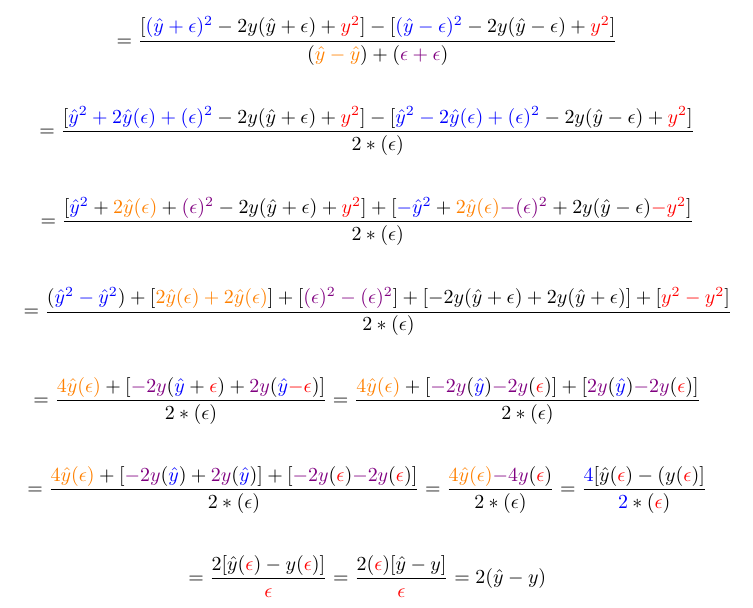
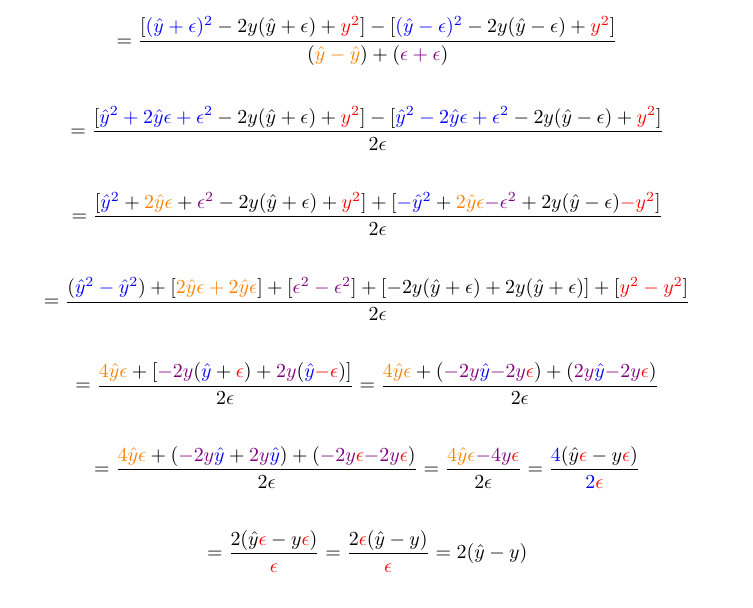
Before and after one commit to ohhh25/ai-book, a LaTeX document (xyz/cf_ad/mse/mse.tex): part of the page, cut so that both start at the same text. Compiled offline with pdfLaTeX.

Commit message:
Update mse.tex

```diff
--- a/xyz/cf_ad/mse/mse.tex
+++ b/xyz/cf_ad/mse/mse.tex
@@ -16,76 +16,76 @@
 
 % expansion and group like terms
 \begin{displaymath}
-=\frac{[\textcolor{blue}{(\hat{y}+\epsilon{})^2}-2y(\hat{y}+\epsilon{})+
-\textcolor{red}{y^2}]-[\textcolor{blue}{(\hat{y}-\epsilon{})^2}
--2y(\hat{y}-\epsilon{})+\textcolor{red}{y^2}]}
-{(\textcolor{orange}{\hat{y}-\hat{y}})+(\textcolor{violet}{\epsilon{}+\epsilon{}})}
+=\frac{[\textcolor{blue}{(\hat{y}+\epsilon)^2}-2y(\hat{y}+\epsilon)+
+\textcolor{red}{y^2}]-[\textcolor{blue}{(\hat{y}-\epsilon)^2}
+-2y(\hat{y}-\epsilon)+\textcolor{red}{y^2}]}
+{(\textcolor{orange}{\hat{y}-\hat{y}})+(\textcolor{violet}{\epsilon+\epsilon})}
 \end{displaymath}
 
 % expansion and simplify
 \begin{displaymath}
-=\frac{[\textcolor{blue}{\hat{y}^2+2\hat{y}(\epsilon{})+(\epsilon{})^2}
--2y(\hat{y}+\epsilon{})+\textcolor{red}{y^2}]-
-[\textcolor{blue}{\hat{y}^2-2\hat{y}(\epsilon{})+(\epsilon{})^2}
--2y(\hat{y}-\epsilon{})+\textcolor{red}{y^2}]}
-{2*(\epsilon{})}
+=\frac{[\textcolor{blue}{\hat{y}^2+2\hat{y}\epsilon+\epsilon^2}
+-2y(\hat{y}+\epsilon)+\textcolor{red}{y^2}]-
+[\textcolor{blue}{\hat{y}^2-2\hat{y}\epsilon+\epsilon^2}
+-2y(\hat{y}-\epsilon)+\textcolor{red}{y^2}]}
+{2\epsilon}
 \end{displaymath}
 
 % negative distribution
 \begin{displaymath}
-=\frac{[\textcolor{blue}{\hat{y}^2}+\textcolor{orange}{2\hat{y}(\epsilon{})}
-+\textcolor{violet}{(\epsilon{})^2}-2y(\hat{y}+\epsilon{})+\textcolor{red}{y^2}]+
-[\textcolor{blue}{-\hat{y}^2}+\textcolor{orange}{2\hat{y}(\epsilon{})}
-\textcolor{violet}{-(\epsilon{})^2}+2y(\hat{y}-\epsilon{})\textcolor{red}{-y^2}]}
-{2*(\epsilon{})}
+=\frac{[\textcolor{blue}{\hat{y}^2}+\textcolor{orange}{2\hat{y}\epsilon}
++\textcolor{violet}{\epsilon^2}-2y(\hat{y}+\epsilon)+\textcolor{red}{y^2}]+
+[\textcolor{blue}{-\hat{y}^2}+\textcolor{orange}{2\hat{y}\epsilon}
+\textcolor{violet}{-\epsilon^2}+2y(\hat{y}-\epsilon)\textcolor{red}{-y^2}]}
+{2\epsilon}
 \end{displaymath}
 
 % group like terms
 \begin{displaymath}
 =\frac{(\textcolor{blue}{\hat{y}^2-\hat{y}^2})+[
-\textcolor{orange}{2\hat{y}(\epsilon{})+2\hat{y}(\epsilon{})}]+[
-\textcolor{violet}{(\epsilon{})^2-(\epsilon{})^2}]+[
--2y(\hat{y}+\epsilon{})+2y(\hat{y}+\epsilon{})]+[\textcolor{red}{y^2-y^2}]}
-{2*(\epsilon{})}
+\textcolor{orange}{2\hat{y}\epsilon+2\hat{y}\epsilon}]+[
+\textcolor{violet}{\epsilon^2-\epsilon^2}]+[
+-2y(\hat{y}+\epsilon)+2y(\hat{y}+\epsilon)]+[\textcolor{red}{y^2-y^2}]}
+{2\epsilon}
 \end{displaymath}
 
 % simplify
 \begin{displaymath}
-=\frac{\textcolor{orange}{4\hat{y}(\epsilon{})}+[\textcolor{violet}{-2y}
-(\textcolor{blue}{\hat{y}}+\textcolor{red}{\epsilon{}})+\textcolor{violet}
-{2y}(\textcolor{blue}{\hat{y}}\textcolor{red}{-\epsilon{}})]}
-{2*(\epsilon{})}
+=\frac{\textcolor{orange}{4\hat{y}\epsilon}+[\textcolor{violet}{-2y}
+(\textcolor{blue}{\hat{y}}+\textcolor{red}{\epsilon})+\textcolor{violet}
+{2y}(\textcolor{blue}{\hat{y}}\textcolor{red}{-\epsilon})]}
+{2\epsilon}
 % distribute
-=\frac{\textcolor{orange}{4\hat{y}(\epsilon{})}+[\textcolor{violet}{-2y}
-(\textcolor{blue}{\hat{y}})\textcolor{violet}{-2y}
-(\textcolor{red}{\epsilon{}})]+[\textcolor{violet}{2y}
-(\textcolor{blue}{\hat{y}})\textcolor{violet}{-2y}
-(\textcolor{red}{\epsilon{}})]}{2*(\epsilon{})}
+=\frac{\textcolor{orange}{4\hat{y}\epsilon}+(\textcolor{violet}{-2y}
+\textcolor{blue}{\hat{y}}\textcolor{violet}{-2y}
+\textcolor{red}{\epsilon})+(\textcolor{violet}{2y}
+\textcolor{blue}{\hat{y}}\textcolor{violet}{-2y}
+\textcolor{red}{\epsilon})}{2\epsilon}
 \end{displaymath}
 
 % combine like terms
 \begin{displaymath}
-=\frac{\textcolor{orange}{4\hat{y}(\epsilon{})}+[\textcolor{violet}{-2y}
-(\textcolor{blue}{\hat{y}})+\textcolor{violet}{2y}
-(\textcolor{blue}{\hat{y}})]+[\textcolor{violet}{-2y}
-(\textcolor{red}{\epsilon{}})\textcolor{violet}{-2y}
-(\textcolor{red}{\epsilon{}})]}{2*(\epsilon{})}
+=\frac{\textcolor{orange}{4\hat{y}\epsilon}+(\textcolor{violet}{-2y}
+\textcolor{blue}{\hat{y}}+\textcolor{violet}{2y}
+\textcolor{blue}{\hat{y}})+(\textcolor{violet}{-2y}
+\textcolor{red}{\epsilon}\textcolor{violet}{-2y}
+\textcolor{red}{\epsilon})}{2\epsilon}
 % simplify
-=\frac{\textcolor{orange}{4\hat{y}(\epsilon{})}\textcolor{violet}{-4y}
-(\textcolor{red}{\epsilon{}})}{2*(\epsilon{})}
+=\frac{\textcolor{orange}{4\hat{y}\epsilon}\textcolor{violet}{-4y}
+\textcolor{red}{\epsilon}}{2\epsilon}
 % factor out 4
-=\frac{\textcolor{blue}{4}[\hat{y}(\textcolor{red}{\epsilon{}})-
-(y(\textcolor{red}{\epsilon{}})]}
-{\textcolor{blue}{2}*(\textcolor{red}{\epsilon{}})}
+=\frac{\textcolor{blue}{4}(\hat{y}\textcolor{red}{\epsilon}-
+y\textcolor{red}{\epsilon})}
+{\textcolor{blue}{2}\textcolor{red}{\epsilon}}
 \end{displaymath}
 
 % simplify
 \begin{displaymath}
-=\frac{2[\hat{y}(\textcolor{red}{\epsilon{}})-y(\textcolor{red}{\epsilon{}})]}
-{\textcolor{red}{\epsilon{}}}
-% factor out \epsilon{}
-=\frac{2(\textcolor{red}{\epsilon{}})[\hat{y}-y]}
-{\textcolor{red}{\epsilon{}}}
+=\frac{2(\hat{y}\textcolor{red}{\epsilon}-y\textcolor{red}{\epsilon})}
+{\textcolor{red}{\epsilon}}
+% factor out \epsilon
+=\frac{2\textcolor{red}{\epsilon}(\hat{y}-y)}
+{\textcolor{red}{\epsilon}}
 =2(\hat{y}-y)
 \end{displaymath}
 
```
Also changed, not shown: xyz/cf_ad/mse/mse.tex (16 more changed lines).
